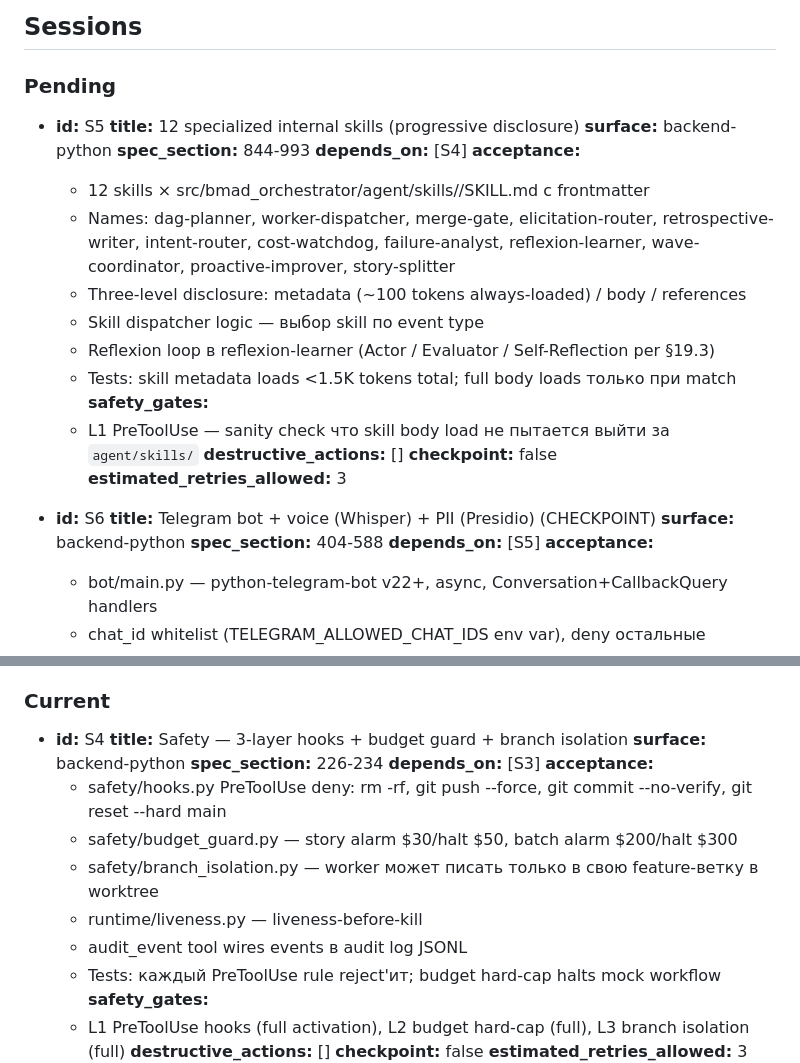
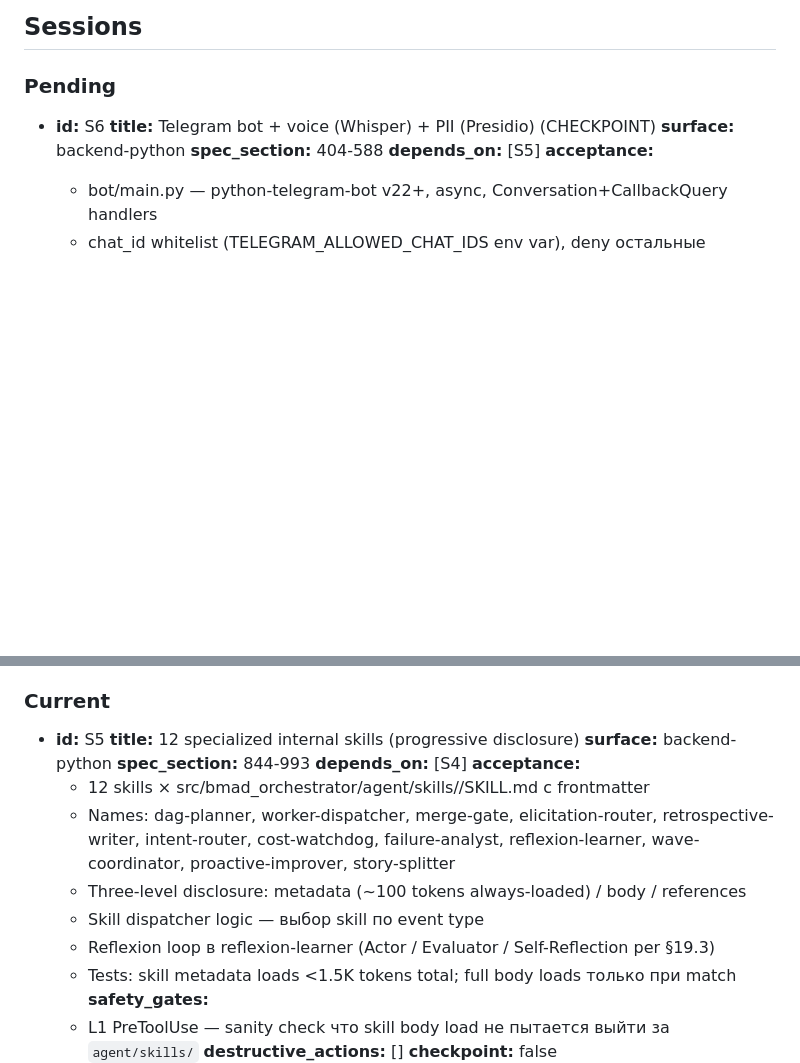
Before and after one commit to dandgam/overlay_script, a Markdown page: .claude/initiative-tracker-orchestrator_agent.md, 2 parts joined by grey strips. Rendered like a GitHub page; blank space fills up the shorter version.

```diff
--- a/.claude/initiative-tracker-orchestrator_agent.md
+++ b/.claude/initiative-tracker-orchestrator_agent.md
@@ -38,24 +38,6 @@
 ## Sessions
 
 ### Pending
-
-- **id:** S5
-  **title:** 12 specialized internal skills (progressive disclosure)
-  **surface:** backend-python
-  **spec_section:** 844-993
-  **depends_on:** [S4]
-  **acceptance:**
-    - 12 skills × src/bmad_orchestrator/agent/skills/<name>/SKILL.md с frontmatter
-    - Names: dag-planner, worker-dispatcher, merge-gate, elicitation-router, retrospective-writer, intent-router, cost-watchdog, failure-analyst, reflexion-learner, wave-coordinator, proactive-improver, story-splitter
-    - Three-level disclosure: metadata (~100 tokens always-loaded) / body / references
-    - Skill dispatcher logic — выбор skill по event type
-    - Reflexion loop в reflexion-learner (Actor / Evaluator / Self-Reflection per §19.3)
-    - Tests: skill metadata loads <1.5K tokens total; full body loads только при match
-  **safety_gates:**
-    - L1 PreToolUse — sanity check что skill body load не пытается выйти за `agent/skills/`
-  **destructive_actions:** []
-  **checkpoint:** false
-  **estimated_retries_allowed:** 3
 
 - **id:** S6
   **title:** Telegram bot + voice (Whisper) + PII (Presidio) (CHECKPOINT)
@@ -122,20 +104,20 @@
 
 ### Current
 
-- **id:** S4
-  **title:** Safety — 3-layer hooks + budget guard + branch isolation
+- **id:** S5
+  **title:** 12 specialized internal skills (progressive disclosure)
   **surface:** backend-python
-  **spec_section:** 226-234
-  **depends_on:** [S3]
+  **spec_section:** 844-993
+  **depends_on:** [S4]
   **acceptance:**
-    - safety/hooks.py PreToolUse deny: rm -rf, git push --force, git commit --no-verify, git reset --hard main
-    - safety/budget_guard.py — story alarm $30/halt $50, batch alarm $200/halt $300
-    - safety/branch_isolation.py — worker может писать только в свою feature-ветку в worktree
-    - runtime/liveness.py — liveness-before-kill
-    - audit_event tool wires events в audit log JSONL
-    - Tests: каждый PreToolUse rule reject'ит; budget hard-cap halts mock workflow
+    - 12 skills × src/bmad_orchestrator/agent/skills/<name>/SKILL.md с frontmatter
+    - Names: dag-planner, worker-dispatcher, merge-gate, elicitation-router, retrospective-writer, intent-router, cost-watchdog, failure-analyst, reflexion-learner, wave-coordinator, proactive-improver, story-splitter
+    - Three-level disclosure: metadata (~100 tokens always-loaded) / body / references
+    - Skill dispatcher logic — выбор skill по event type
+    - Reflexion loop в reflexion-learner (Actor / Evaluator / Self-Reflection per §19.3)
+    - Tests: skill metadata loads <1.5K tokens total; full body loads только при match
   **safety_gates:**
-    - L1 PreToolUse hooks (full activation), L2 budget hard-cap (full), L3 branch isolation (full)
+    - L1 PreToolUse — sanity check что skill body load не пытается выйти за `agent/skills/`
   **destructive_actions:** []
   **checkpoint:** false
   **estimated_retries_allowed:** 3
```
Also changed, not shown: other parts of .claude/initiative-tracker-orchestrator_agent.md (+27 -1 lines).
